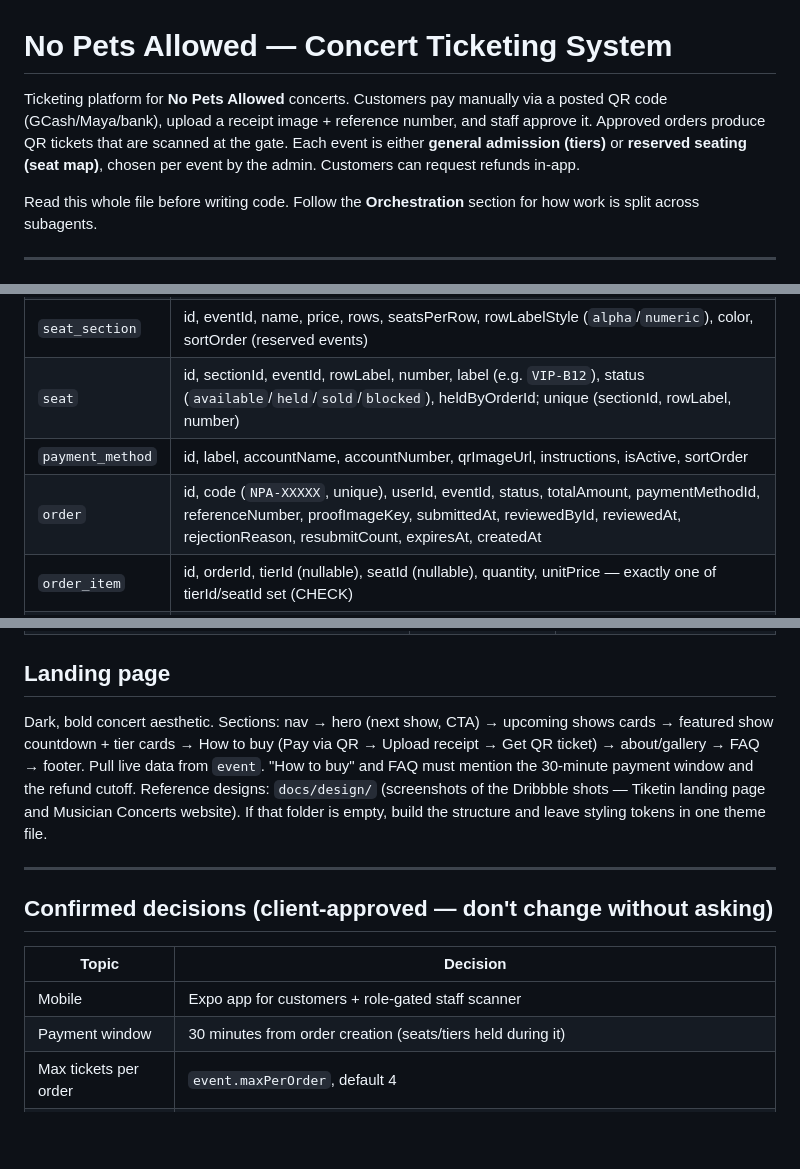
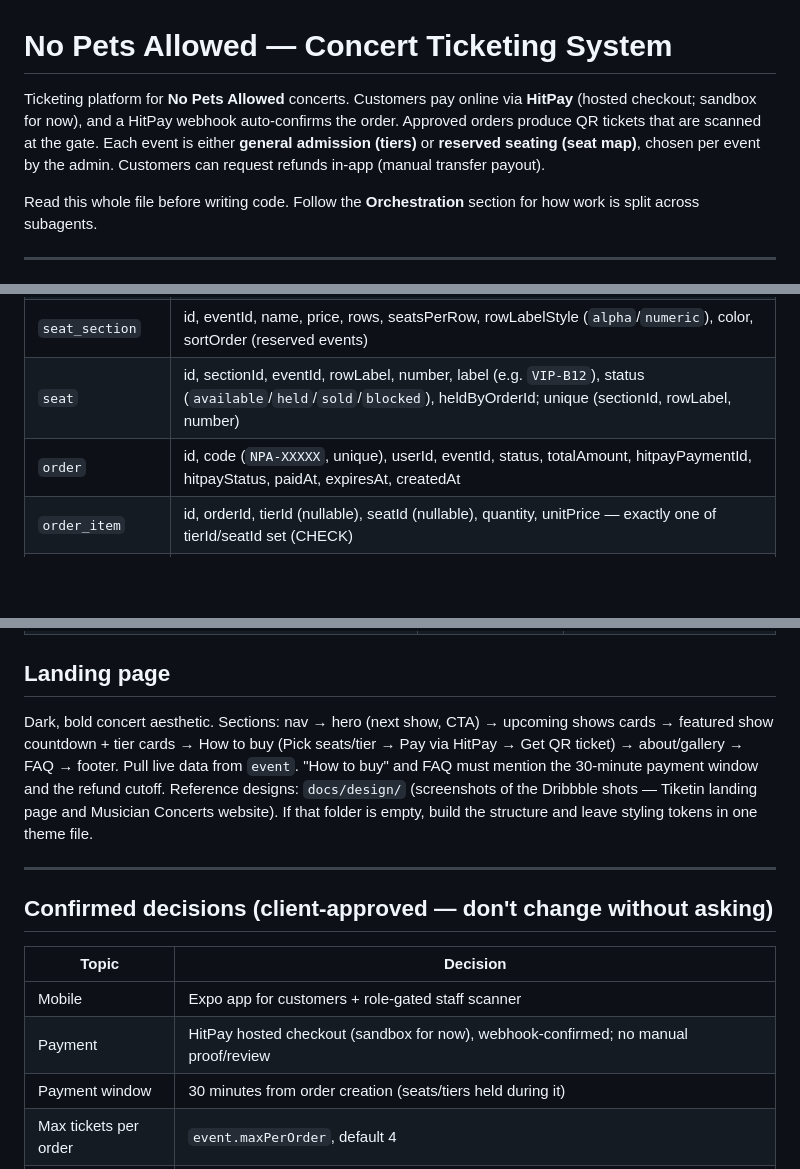
Before and after one commit to IshmaelCasky/No-Pets-Allowed-Ticketing, a Markdown page: CLAUDE.md, 3 parts joined by grey strips. GitHub-like rendering; blank space fills up the shorter version.

```diff
--- a/CLAUDE.md
+++ b/CLAUDE.md
@@ -1,6 +1,6 @@
 # No Pets Allowed — Concert Ticketing System
 
-Ticketing platform for **No Pets Allowed** concerts. Customers pay manually via a posted QR code (GCash/Maya/bank), upload a receipt image + reference number, and staff approve it. Approved orders produce QR tickets that are scanned at the gate. Each event is either **general admission (tiers)** or **reserved seating (seat map)**, chosen per event by the admin. Customers can request refunds in-app.
+Ticketing platform for **No Pets Allowed** concerts. Customers pay online via **HitPay** (hosted checkout; sandbox for now), and a HitPay webhook auto-confirms the order. Approved orders produce QR tickets that are scanned at the gate. Each event is either **general admission (tiers)** or **reserved seating (seat map)**, chosen per event by the admin. Customers can request refunds in-app (manual transfer payout).
 
 Read this whole file before writing code. Follow the **Orchestration** section for how work is split across subagents.
 
@@ -118,8 +123,7 @@ better-auth tables: `user`, `session`, `account`, `verification` (generate with
 | `ticket_tier` | id, eventId, name, price, capacity, reserved, sold, salesStartAt, salesEndAt, sortOrder (GA events) |
 | `seat_section` | id, eventId, name, price, rows, seatsPerRow, rowLabelStyle (`alpha`/`numeric`), color, sortOrder (reserved events) |
 | `seat` | id, sectionId, eventId, rowLabel, number, label (e.g. `VIP-B12`), status (`available`/`held`/`sold`/`blocked`), heldByOrderId; unique (sectionId, rowLabel, number) |
-| `payment_method` | id, label, accountName, accountNumber, qrImageUrl, instructions, isActive, sortOrder |
-| `order` | id, code (`NPA-XXXXX`, unique), userId, eventId, status, totalAmount, paymentMethodId, referenceNumber, proofImageKey, submittedAt, reviewedById, reviewedAt, rejectionReason, resubmitCount, expiresAt, createdAt |
+| `order` | id, code (`NPA-XXXXX`, unique), userId, eventId, status, totalAmount, hitpayPaymentId, hitpayStatus, paidAt, expiresAt, createdAt |
 | `order_item` | id, orderId, tierId (nullable), seatId (nullable), quantity, unitPrice — exactly one of tierId/seatId set (CHECK) |
 | `ticket` | id, orderId, eventId, tierId (nullable), seatId (nullable), holderName, token (unique), status, usedAt, usedById, createdAt; partial unique on seatId where status ≠ `void` |
 | `refund_request` | id, orderId, userId, reason, payoutMethod, payoutAccountName, payoutAccountNumber, status, reviewedById, reviewedAt, rejectionReason, payoutReference, payoutProofKey, paidAt, createdAt; partial unique on orderId where status in (`requested`,`approved`) |
@@ -181,7 +183,7 @@ All list screens: shadcn DataTable with server-side pagination, search, filters.
 
 ## Landing page
 
-Dark, bold concert aesthetic. Sections: nav → hero (next show, CTA) → upcoming shows cards → featured show countdown + tier cards → How to buy (Pay via QR → Upload receipt → Get QR ticket) → about/gallery → FAQ → footer. Pull live data from `event`. "How to buy" and FAQ must mention the 30-minute payment window and the refund cutoff. Reference designs: `docs/design/` (screenshots of the Dribbble shots — Tiketin landing page and Musician Concerts website). If that folder is empty, build the structure and leave styling tokens in one theme file.
+Dark, bold concert aesthetic. Sections: nav → hero (next show, CTA) → upcoming shows cards → featured show countdown + tier cards → How to buy (Pick seats/tier → Pay via HitPay → Get QR ticket) → about/gallery → FAQ → footer. Pull live data from `event`. "How to buy" and FAQ must mention the 30-minute payment window and the refund cutoff. Reference designs: `docs/design/` (screenshots of the Dribbble shots — Tiketin landing page and Musician Concerts website). If that folder is empty, build the structure and leave styling tokens in one theme file.
 
 ---
 
@@ -190,6 +192,7 @@ Dark, bold concert aesthetic. Sections: nav → hero (next show, CTA) → upcomi
 | Topic | Decision |
 | --- | --- |
 | Mobile | Expo app for customers + role-gated staff scanner |
+| Payment | HitPay hosted checkout (sandbox for now), webhook-confirmed; no manual proof/review |
 | Payment window | 30 minutes from order creation (seats/tiers held during it) |
 | Max tickets per order | `event.maxPerOrder`, default 4 |
 | Holder name per ticket | Optional; defaults to buyer name, editable per ticket |
```
Also changed, not shown: other parts of CLAUDE.md (+19 -16 lines).
